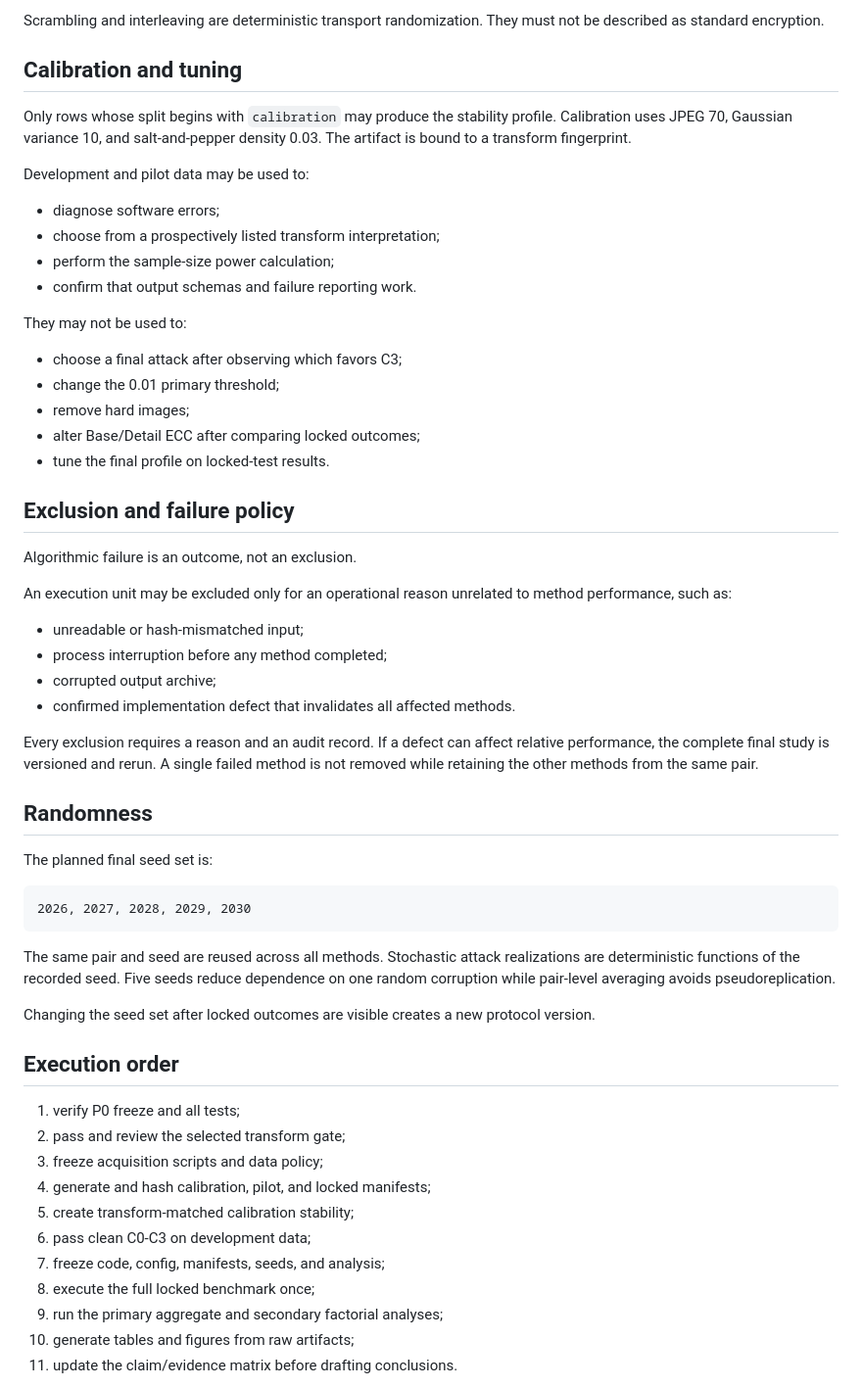
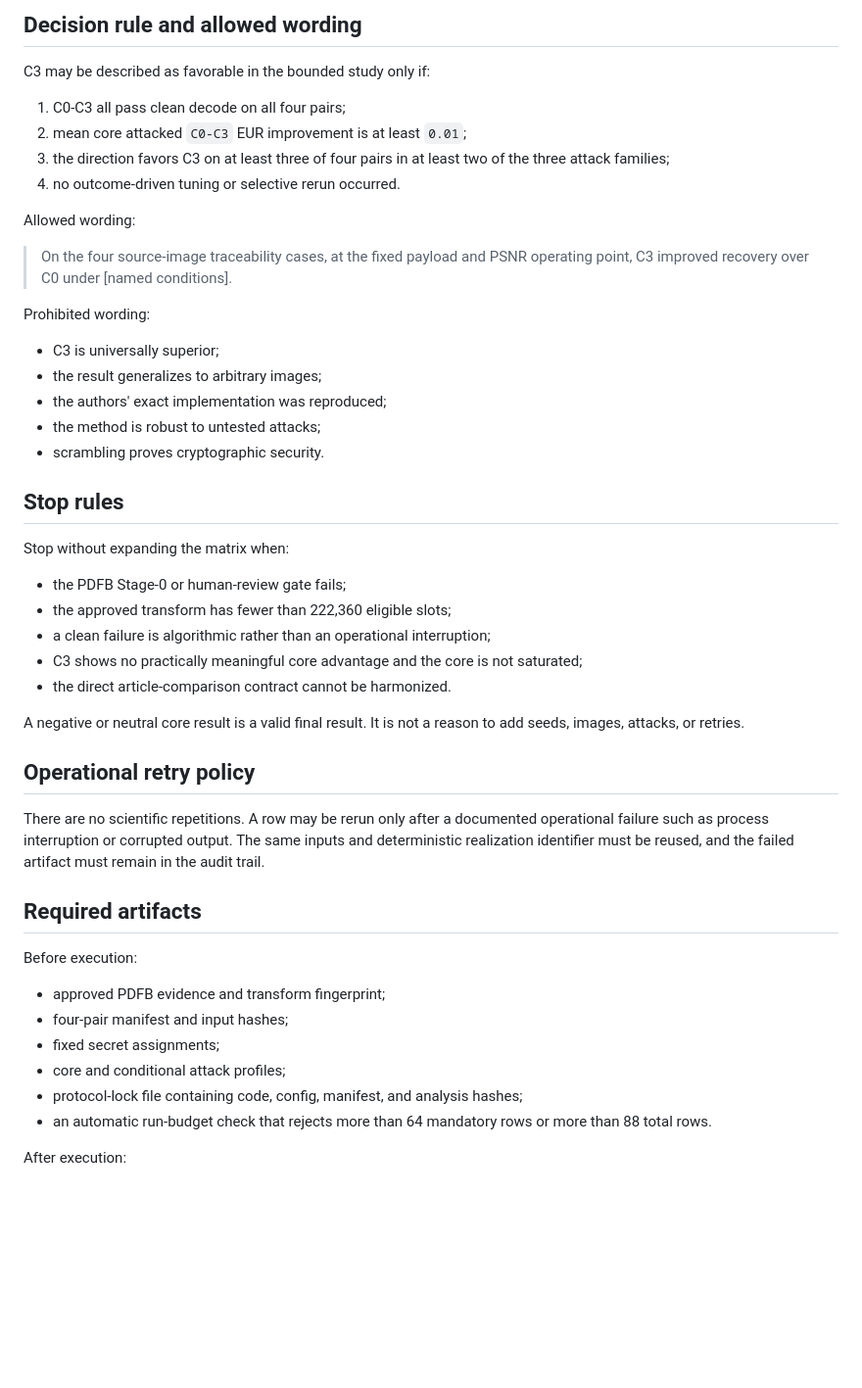
Before and after one commit to alirezaabbaszadeh/contourlet-steganography-repro, a Markdown page: docs/RESEARCH_PROTOCOL.md, the part around one of its changes. Shown at 98% size. Rendered like a GitHub page; blank space fills up the shorter version.

Commit message:
Adopt lean execution protocol: docs/RESEARCH_PROTOCOL.md

````diff
--- a/docs/RESEARCH_PROTOCOL.md
+++ b/docs/RESEARCH_PROTOCOL.md
@@ -181,72 +177,59 @@ The study does not evaluate:
 
-Scrambling and interleaving are deterministic transport randomization. They
-must not be described as standard encryption.
+## Decision rule and allowed wording
 
-## Calibration and tuning
+C3 may be described as favorable in the bounded study only if:
 
-Only rows whose split begins with `calibration` may produce the stability
-profile. Calibration uses JPEG 70, Gaussian variance 10, and salt-and-pepper
-density 0.03. The artifact is bound to a transform fingerprint.
+1. C0-C3 all pass clean decode on all four pairs;
+2. mean core attacked `C0-C3` EUR improvement is at least `0.01`;
+3. the direction favors C3 on at least three of four pairs in at least two of
+   the three attack families;
+4. no outcome-driven tuning or selective rerun occurred.
 
-Development and pilot data may be used to:
+Allowed wording:
 
-- diagnose software errors;
-- choose from a prospectively listed transform interpretation;
-- perform the sample-size power calculation;
-- confirm that output schemas and failure reporting work.
+> On the four source-image traceability cases, at the fixed payload and PSNR
+> operating point, C3 improved recovery over C0 under [named conditions].
 
-They may not be used to:
+Prohibited wording:
 
-- choose a final attack after observing which favors C3;
-- change the 0.01 primary threshold;
-- remove hard images;
-- alter Base/Detail ECC after comparing locked outcomes;
-- tune the final profile on locked-test results.
+- C3 is universally superior;
+- the result generalizes to arbitrary images;
+- the authors' exact implementation was reproduced;
+- the method is robust to untested attacks;
+- scrambling proves cryptographic security.
 
-## Exclusion and failure policy
+## Stop rules
 
-Algorithmic failure is an outcome, not an exclusion.
+Stop without expanding the matrix when:
 
-An execution unit may be excluded only for an operational reason unrelated to
-method performance, such as:
+- the PDFB Stage-0 or human-review gate fails;
+- the approved transform has fewer than 222,360 eligible slots;
+- a clean failure is algorithmic rather than an operational interruption;
+- C3 shows no practically meaningful core advantage and the core is not
+  saturated;
+- the direct article-comparison contract cannot be harmonized.
 
-- unreadable or hash-mismatched input;
-- process interruption before any method completed;
-- corrupted output archive;
-- confirmed implementation defect that invalidates all affected methods.
+A negative or neutral core result is a valid final result. It is not a reason
+to add seeds, images, attacks, or retries.
 
-Every exclusion requires a reason and an audit record. If a defect can affect
-relative performance, the complete final study is versioned and rerun. A
-single failed method is not removed while retaining the other methods from the
-same pair.
+## Operational retry policy
 
-## Randomness
+There are no scientific repetitions. A row may be rerun only after a documented
+operational failure such as process interruption or corrupted output. The same
+inputs and deterministic realization identifier must be reused, and the failed
+artifact must remain in the audit trail.
 
-The planned final seed set is:
+## Required artifacts
 
-```text
-2026, 2027, 2028, 2029, 2030
-```
+Before execution:
 
-The same pair and seed are reused across all methods. Stochastic attack
-realizations are deterministic functions of the recorded seed. Five seeds
-reduce dependence on one random corruption while pair-level averaging avoids
-pseudoreplication.
+- approved PDFB evidence and transform fingerprint;
+- four-pair manifest and input hashes;
+- fixed secret assignments;
+- core and conditional attack profiles;
+- protocol-lock file containing code, config, manifest, and analysis hashes;
+- an automatic run-budget check that rejects more than 64 mandatory rows or
+  more than 88 total rows.
 
-Changing the seed set after locked outcomes are visible creates a new protocol
-version.
+After execution:
 
-## Execution order
-
-1. verify P0 freeze and all tests;
-2. pass and review the selected transform gate;
-3. freeze acquisition scripts and data policy;
-4. generate and hash calibration, pilot, and locked manifests;
-5. create transform-matched calibration stability;
-6. pass clean C0-C3 on development data;
-7. freeze code, config, manifests, seeds, and analysis;
-8. execute the full locked benchmark once;
-9. run the primary aggregate and secondary factorial analyses;
-10. generate tables and figures from raw artifacts;
-11. update the claim/evidence matrix before drafting conclusions.
-
````
Also changed, not shown: other parts of docs/RESEARCH_PROTOCOL.md (+132 -153 lines).
